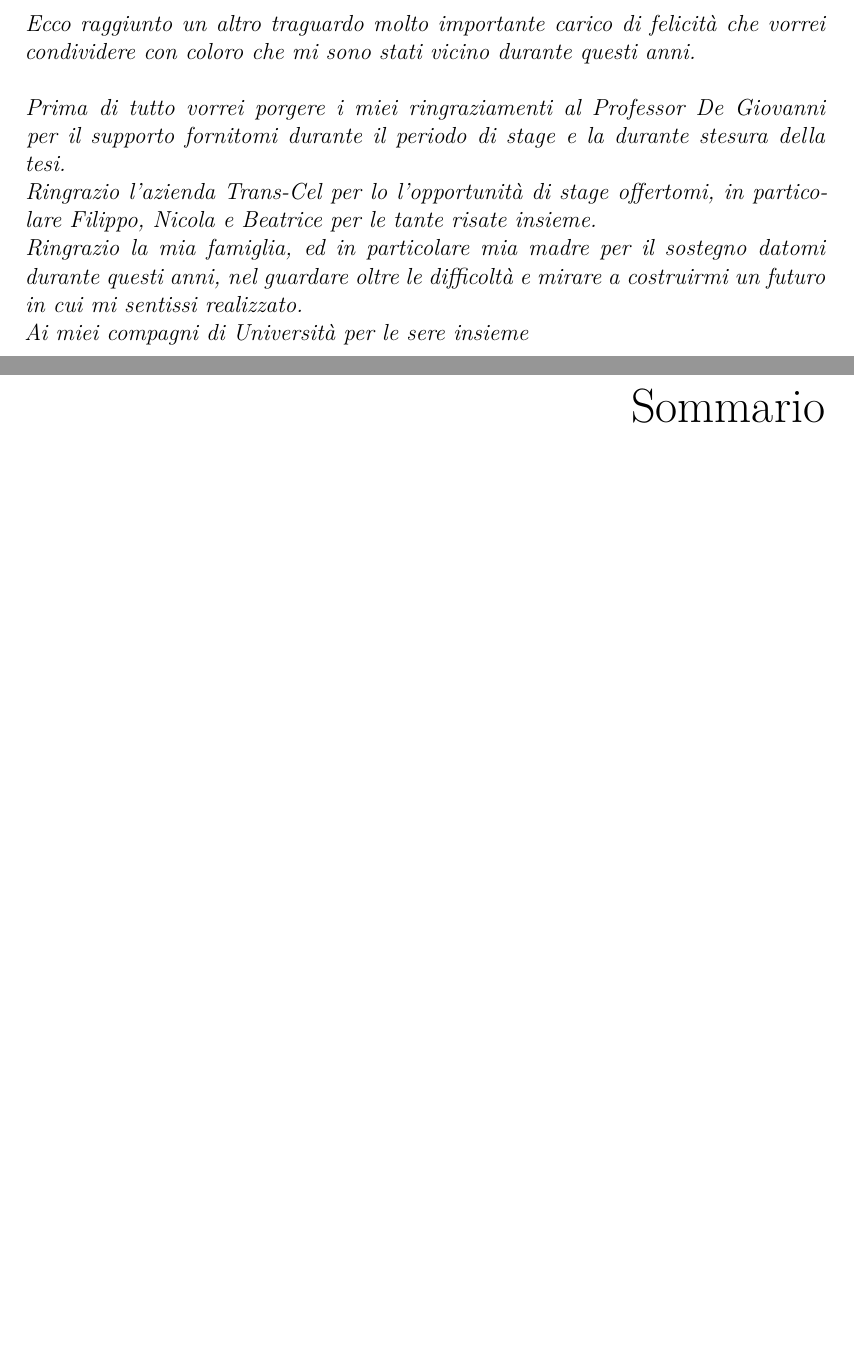
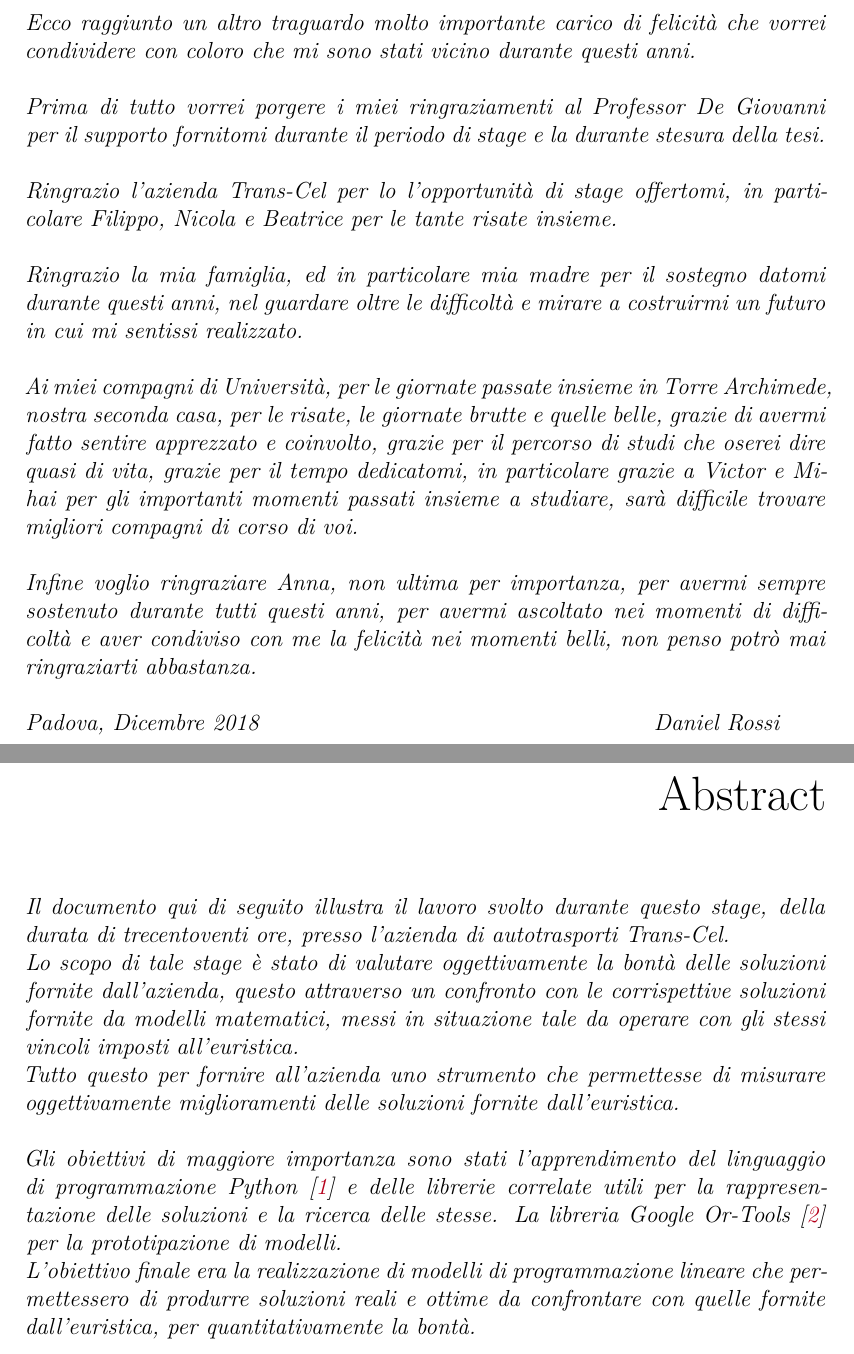
Before and after one commit to RossiDaniel/Tesi, a LaTeX thesis (dissertation.tex, which reads Dissertate.cls, frontmatter/abstract.tex, frontmatter/dedication.tex): two parts of pages 3 and 5 of 76 before the commit and two parts of pages 5 and 7 of 78 after it, joined at a grey line, cut so that both start at the same text, the shorter picture padded with empty space. Compiled offline with XeLaTeX.

Commit message:
abstract

```diff
--- a/Dissertate.cls
+++ b/Dissertate.cls
@@ -232,7 +232,7 @@
 	\maketitle
 	\frontispiece
 	\dedicationpage
-	\sommario
+	\abstract
 	\tableofcontents
 	\phantomsection
 	\clearpage
@@ -331,8 +331,12 @@
 }
 
 \newcommand{\dedicationpage}{
+	\pagestyle{empty}
+	\thispagestyle{empty}
+	\pagenumbering{arabic}
+	\lhead{\nouppercase{\slshape Ringraziamenti}}
 	\phantomsection
-	\setcounter{page}{3}
+	\chapter*{Ringraziamenti}
 	\noindent {\itshape \input{frontmatter/dedication}}
 }
 
--- a/frontmatter/abstract.tex
+++ b/frontmatter/abstract.tex
@@ -1,2 +1,9 @@
 %!TEX root = ../dissertation.tex
 % the abstract
+
+Il documento qui di seguito illustra il lavoro svolto durante questo stage, della durata di trecentoventi ore, presso l’azienda di autotrasporti Trans-Cel.\\
+Lo scopo di tale stage è stato di valutare oggettivamente la bontà delle soluzioni fornite dall'azienda, questo attraverso un confronto con le corrispettive soluzioni fornite da modelli matematici, messi in situazione tale da operare con gli stessi vincoli imposti all'euristica.\\
+Tutto questo per fornire all'azienda uno strumento che permettesse di misurare oggettivamente miglioramenti delle soluzioni fornite dall'euristica.\\
+\newline
+Gli obiettivi di maggiore importanza sono stati l'apprendimento del linguaggio di programmazione \bit{Python}{python} e delle librerie correlate utili per la rappresentazione delle soluzioni e la ricerca delle stesse. La libreria \bit{Google Or-Tools}{ortools} per la prototipazione di modelli.\\
+L'obiettivo finale era la realizzazione di modelli di programmazione lineare che permettessero di produrre soluzioni reali e ottime da confrontare con quelle fornite dall'euristica, per quantitativamente la bontà.
--- a/frontmatter/dedication.tex
+++ b/frontmatter/dedication.tex
@@ -6,6 +4,13 @@
 Ecco raggiunto un altro traguardo molto importante carico di felicità che vorrei condividere con coloro che mi sono stati vicino durante questi anni.\\
 \newline
 Prima di tutto vorrei porgere i miei ringraziamenti al Professor De Giovanni per il supporto fornitomi durante il periodo di stage e la durante stesura della tesi.\\
+\newline
 Ringrazio l'azienda Trans-Cel per lo l'opportunità di stage offertomi, in particolare Filippo, Nicola e Beatrice per le tante risate insieme.\\
+\newline
 Ringrazio la mia famiglia, ed in particolare mia madre per il sostegno datomi durante questi anni, nel guardare oltre le difficoltà e mirare a costruirmi un futuro in cui mi sentissi realizzato.\\
-Ai miei compagni di Università per le sere insieme
+\newline
+Ai miei compagni di Università, per le giornate passate insieme in Torre Archimede, nostra seconda casa, per le risate, le giornate brutte e quelle belle, grazie di avermi fatto sentire apprezzato e coinvolto, grazie per il percorso di studi che oserei dire quasi di vita, grazie per il tempo dedicatomi, in particolare grazie a Victor e Mihai per gli importanti momenti passati insieme a studiare, sarà difficile trovare migliori compagni di corso di voi.\\
+\newline
+Infine voglio ringraziare Anna, non ultima per importanza, per avermi sempre sostenuto durante tutti questi anni, per avermi ascoltato nei momenti di difficoltà e aver condiviso con me la felicità nei momenti belli, non penso potrò mai ringraziarti abbastanza.\\
+\newline
+Padova, Dicembre 2018 \hfill Daniel Rossi
```
Also changed, not shown: dissertation.pdf, Dissertate.cls (11 more changed lines), frontmatter/dedication.tex (2 more changed lines), 1 other file.
